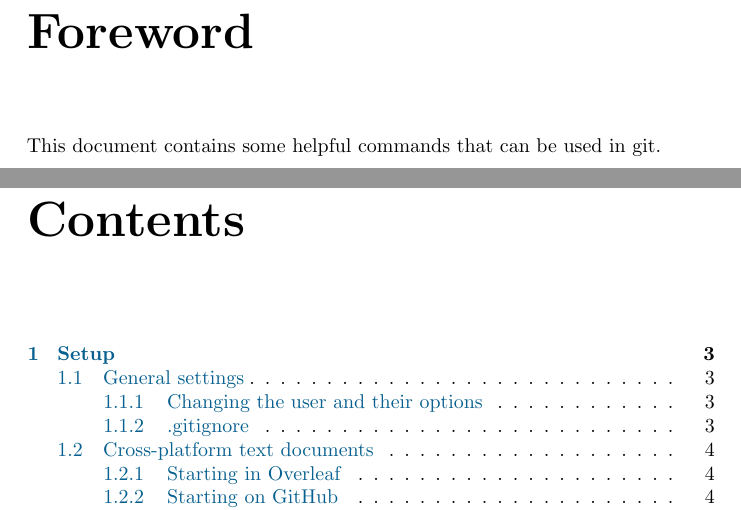
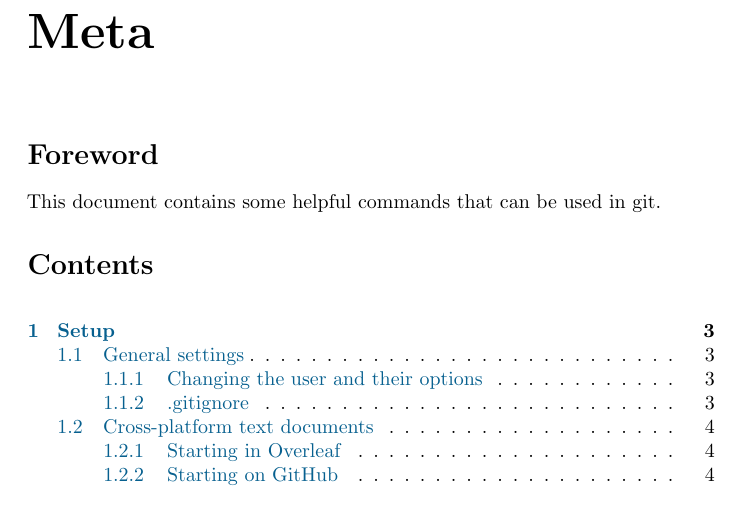
Before and after one commit to digital-work/git-documentation, a LaTeX document (git-documentation.tex, which reads media/commands.tex, media/meta.tex, media/variables.tex): two parts of pages 2 and 3 of 16 before the commit and part of page 2 of 16 after it, the two joined at a grey line, cut at the place of the change. Compiled offline with pdfLaTeX.

Commit message:
Created meta chapter and bundled Foreword and Table of Contents in it.

```diff
--- a/git-documentation.tex
+++ b/git-documentation.tex
@@ -1,10 +1,18 @@
 \documentclass{report}
+
+% Put author, summarizer and titles here so we know what this document is about.
+\newcommand{\docSummarizer}{Dr. Joschua Thomas\\
+Simon-Liedtke}
+\newcommand{\docTitle}{Git Documentation}
 
 % The Variables %
 \input{media/variables}
 
 % The Packages %
 \input{media/packages}
+
+% The commands %
+\input{media/commands}
 
 \title{Git Documentation}
 \author{Joschua Thomas Simon-Liedtke (Ph.D.)}
@@ -14,11 +22,9 @@
 
 \maketitle
 
-\chapter*{Foreword}
+\chapter*{Meta}
 
-This document contains some helpful commands that can be used in git.
-
-\tableofcontents
+\input{media/meta}
 
 %% Setup %%
 \chapter{Setup}
--- /dev/null
+++ b/media/commands.tex
@@ -0,0 +1,38 @@
+\makeatletter
+
+% Make ToC section instead of chapter.
+\renewcommand\tableofcontents{%
+    \if@twocolumn
+      \@restonecoltrue\onecolumn
+    \else
+      \@restonecolfalse
+    \fi
+    \section*{\contentsname
+        \@mkboth{%
+           \MakeUppercase\contentsname}{\MakeUppercase\contentsname}}%
+    \@starttoc{toc}%
+    \if@restonecol\twocolumn\fi
+    }
+
+% Make Blibliography section instead of chapter.
+\renewenvironment{thebibliography}[1]
+     {\section*{\bibname}% <-- this line was changed from \chapter* to \section*
+      \@mkboth{\MakeUppercase\bibname}{\MakeUppercase\bibname}%
+      \list{\@biblabel{\@arabic\c@enumiv}}%
+           {\settowidth\labelwidth{\@biblabel{#1}}%
+            \leftmargin\labelwidth
+            \advance\leftmargin\labelsep
+            \@openbib@code
+            \usecounter{enumiv}%
+            \let\p@enumiv\@empty
+            \renewcommand\theenumiv{\@arabic\c@enumiv}}%
+      \sloppy
+      \clubpenalty4000
+      \@clubpenalty \clubpenalty
+      \widowpenalty4000%
+      \sfcode`\.\@m}
+     {\def\@noitemerr
+       {\@latex@warning{Empty `thebibliography' environment}}%
+      \endlist}
+
+\makeatother
--- /dev/null
+++ b/media/meta.tex
@@ -0,0 +1,5 @@
+\section*{Foreword}
+
+This document contains some helpful commands that can be used in git.
+
+\tableofcontents
--- a/media/variables.tex
+++ b/media/variables.tex
@@ -1 +1,4 @@
+\newcommand{\summaryPublisher}{Yoshi's Documentations}
+\newcommand{\summaryLocation}{Oslo}
+
 \newcommand{\documentationColor}{MidnightBlue}
```
